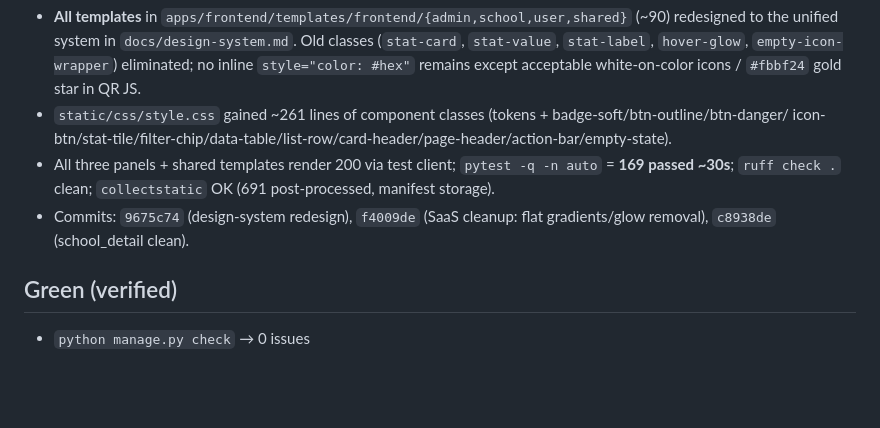
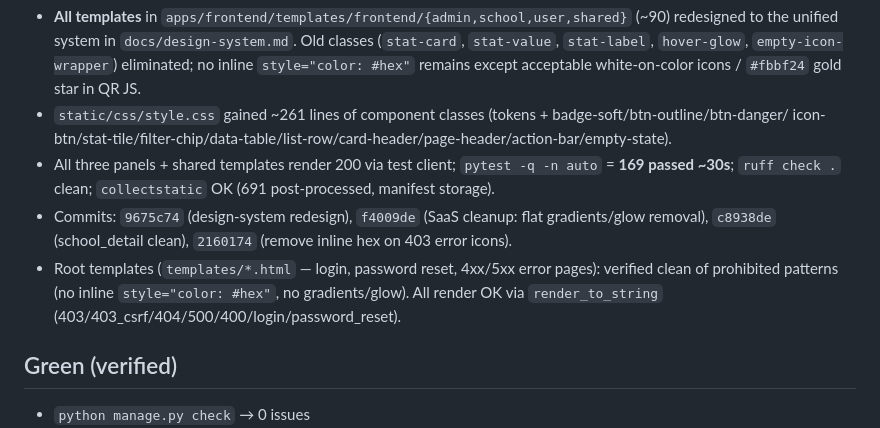
Before and after one commit to madsaomi/library, a Markdown page: docs/agent-context/02-CURRENT-STATE.md, the part around the change. GitHub-like rendering; blank space fills up the shorter version.

Commit message:
docs: update current state after root template verification

```diff
--- a/docs/agent-context/02-CURRENT-STATE.md
+++ b/docs/agent-context/02-CURRENT-STATE.md
@@ -12,7 +12,10 @@ Last fully verified: 2026-08-06 (unified design system across all ~90 templates
 - All three panels + shared templates render 200 via test client; `pytest -q -n auto` = **169 passed ~30s**;
   `ruff check .` clean; `collectstatic` OK (691 post-processed, manifest storage).
 - Commits: `9675c74` (design-system redesign), `f4009de` (SaaS cleanup: flat gradients/glow removal),
-  `c8938de` (school_detail clean).
+  `c8938de` (school_detail clean), `2160174` (remove inline hex on 403 error icons).
+- Root templates (`templates/*.html` — login, password reset, 4xx/5xx error pages): verified clean of
+  prohibited patterns (no inline `style="color: #hex"`, no gradients/glow). All render OK via
+  `render_to_string` (403/403_csrf/404/500/400/login/password_reset).
 
 
 ## Green (verified)
```
